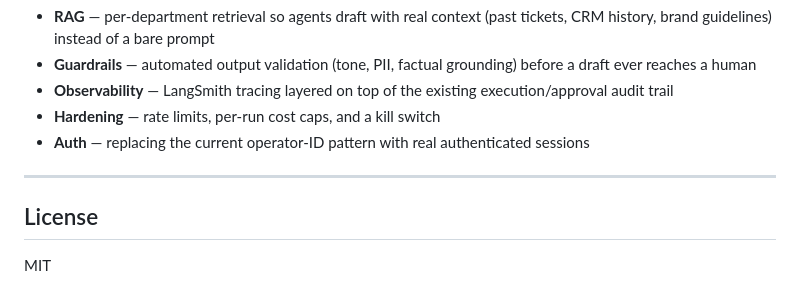
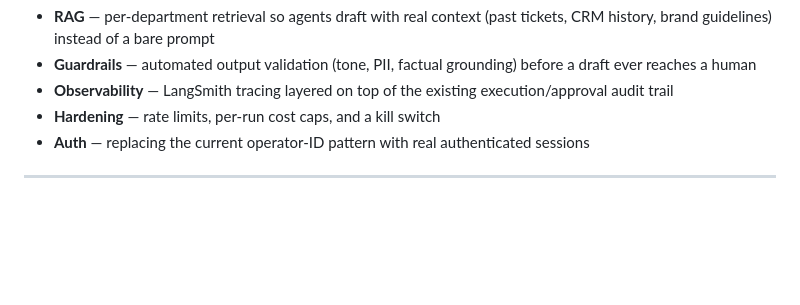
Before and after one commit to balloty777/ConduitV1, a Markdown page: readme.md, the part around one of its changes. GitHub-like rendering; blank space fills up the shorter version.

Commit message:
Update README with repo URL and remove License
Updated clone command with the actual repository URL and removed the License section.

```diff
--- a/readme.md
+++ b/readme.md
@@ -140,7 +140,3 @@ Conduit v1 proves the orchestration core end-to-end. Actively being worked on ne
 - **Auth** — replacing the current operator-ID pattern with real authenticated sessions
 
 ---
-
-## License
-
-MIT
```
Also changed, not shown: other parts of readme.md (+1 -1 lines).
